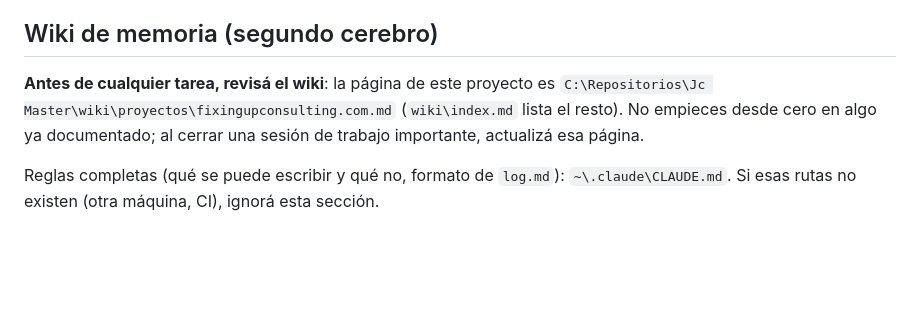
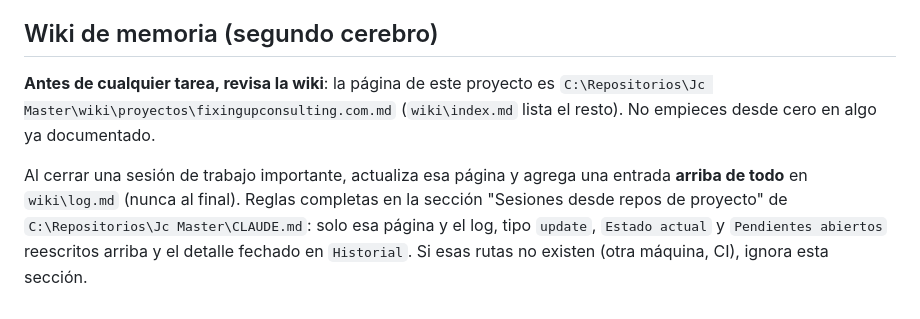
Before and after one commit to juankal/fixingupconsulting.com, a Markdown page: CLAUDE.md, the part around the change. Rendered like a GitHub page; blank space fills up the shorter version.

Commit message:
docs(claude): apuntar las reglas de la wiki al CLAUDE.md versionado del vault
La seccion de la wiki delegaba en ~/.claude/CLAUDE.md, que se perdio en una
de las PCs. Ahora apunta a la seccion 'Sesiones desde repos de proyecto' de
C:\Repositorios\Jc Master\CLAUDE.md, pide la entrada del log arriba de
todo y usa tuteo.

Co-Authored-By: Claude Opus 5.5 <noreply@anthropic.com>

```diff
--- a/CLAUDE.md
+++ b/CLAUDE.md
@@ -48,10 +48,12 @@ All JS is wrapped in a single `DOMContentLoaded` listener per file; there are no
 
 ## Wiki de memoria (segundo cerebro)
 
-**Antes de cualquier tarea, revisá el wiki**: la página de este proyecto es
+**Antes de cualquier tarea, revisa la wiki**: la página de este proyecto es
 `C:\Repositorios\Jc Master\wiki\proyectos\fixingupconsulting.com.md` (`wiki\index.md` lista el resto). No
-empieces desde cero en algo ya documentado; al cerrar una sesión de trabajo importante,
-actualizá esa página.
+empieces desde cero en algo ya documentado.
 
-Reglas completas (qué se puede escribir y qué no, formato de `log.md`): `~\.claude\CLAUDE.md`.
-Si esas rutas no existen (otra máquina, CI), ignorá esta sección.
+Al cerrar una sesión de trabajo importante, actualiza esa página y agrega una entrada **arriba de
+todo** en `wiki\log.md` (nunca al final). Reglas completas en la sección "Sesiones desde repos de
+proyecto" de `C:\Repositorios\Jc Master\CLAUDE.md`: solo esa página y el log, tipo `update`,
+`Estado actual` y `Pendientes abiertos` reescritos arriba y el detalle fechado en `Historial`.
+Si esas rutas no existen (otra máquina, CI), ignora esta sección.
```
